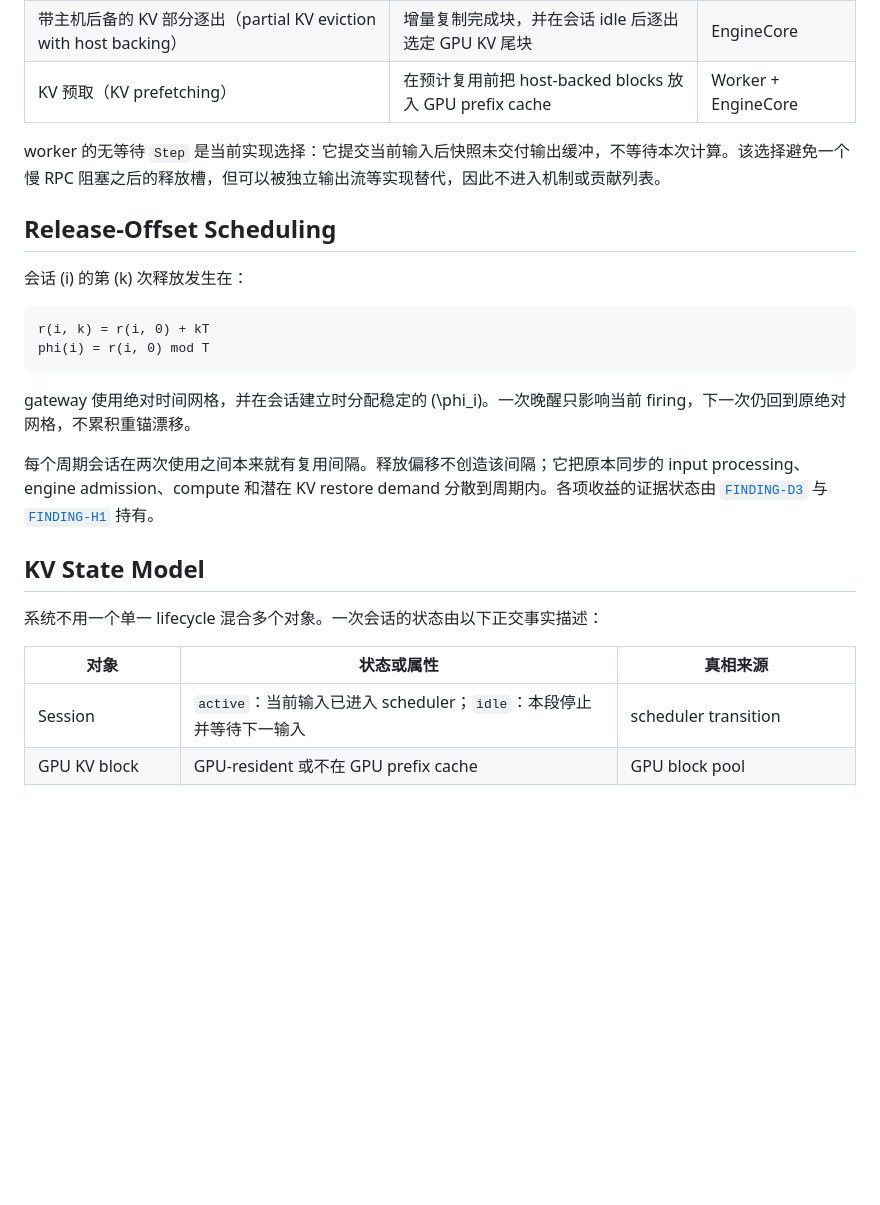
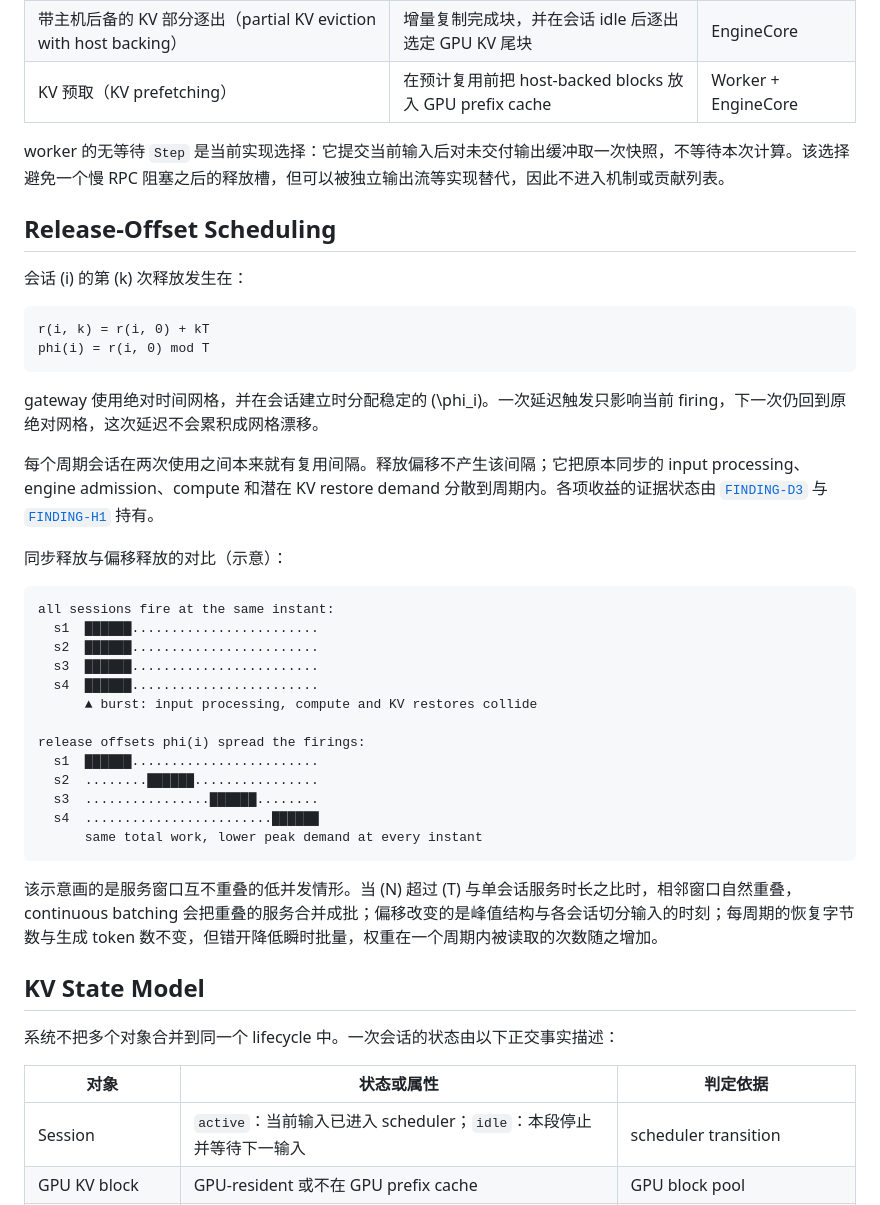
Before and after one commit to xyliax/omni-anything, a Markdown page: docs/system.md, the part around one of its changes. Rendered like a GitHub page; blank space fills up the shorter version.

````diff
--- a/docs/system.md
+++ b/docs/system.md
@@ -59,7 +59,7 @@ Conveyor 当前研究三项候选机制：
 | 带主机后备的 KV 部分逐出（partial KV eviction with host backing） | 增量复制完成块，并在会话 idle 后逐出选定 GPU KV 尾块 | EngineCore |
 | KV 预取（KV prefetching） | 在预计复用前把 host-backed blocks 放入 GPU prefix cache | Worker + EngineCore |
 
-worker 的无等待 `Step` 是当前实现选择：它提交当前输入后快照未交付输出缓冲，不等待本次计算。该选择避免一个慢 RPC 阻塞之后的释放槽，但可以被独立输出流等实现替代，因此不进入机制或贡献列表。
+worker 的无等待 `Step` 是当前实现选择：它提交当前输入后对未交付输出缓冲取一次快照，不等待本次计算。该选择避免一个慢 RPC 阻塞之后的释放槽，但可以被独立输出流等实现替代，因此不进入机制或贡献列表。
 
 ## Release-Offset Scheduling
 
@@ -70,15 +70,35 @@ r(i, k) = r(i, 0) + kT
 phi(i) = r(i, 0) mod T
 ```
 
-gateway 使用绝对时间网格，并在会话建立时分配稳定的 \(\phi_i\)。一次晚醒只影响当前 firing，下一次仍回到原绝对网格，不累积重锚漂移。
+gateway 使用绝对时间网格，并在会话建立时分配稳定的 \(\phi_i\)。一次延迟触发只影响当前 firing，下一次仍回到原绝对网格，这次延迟不会累积成网格漂移。
 
-每个周期会话在两次使用之间本来就有复用间隔。释放偏移不创造该间隔；它把原本同步的 input processing、engine admission、compute 和潜在 KV restore demand 分散到周期内。各项收益的证据状态由 [`FINDING-D3`](findings.md#finding-d3) 与 [`FINDING-H1`](findings.md#finding-h1) 持有。
+每个周期会话在两次使用之间本来就有复用间隔。释放偏移不产生该间隔；它把原本同步的 input processing、engine admission、compute 和潜在 KV restore demand 分散到周期内。各项收益的证据状态由 [`FINDING-D3`](findings.md#finding-d3) 与 [`FINDING-H1`](findings.md#finding-h1) 持有。
+
+同步释放与偏移释放的对比（示意）：
+
+```text
+all sessions fire at the same instant:
+  s1  ██████........................
+  s2  ██████........................
+  s3  ██████........................
+  s4  ██████........................
+      ▲ burst: input processing, compute and KV restores collide
+
+release offsets phi(i) spread the firings:
+  s1  ██████........................
+  s2  ........██████................
+  s3  ................██████........
+  s4  ........................██████
+      same total work, lower peak demand at every instant
+```
+
+该示意画的是服务窗口互不重叠的低并发情形。当 \(N\) 超过 \(T\) 与单会话服务时长之比时，相邻窗口自然重叠，continuous batching 会把重叠的服务合并成批；偏移改变的是峰值结构与各会话切分输入的时刻；每周期的恢复字节数与生成 token 数不变，但错开降低瞬时批量，权重在一个周期内被读取的次数随之增加。
 
 ## KV State Model
 
-系统不用一个单一 lifecycle 混合多个对象。一次会话的状态由以下正交事实描述：
+系统不把多个对象合并到同一个 lifecycle 中。一次会话的状态由以下正交事实描述：
 
-| 对象 | 状态或属性 | 真相来源 |
+| 对象 | 状态或属性 | 判定依据 |
 | --- | --- | --- |
 | Session | `active`：当前输入已进入 scheduler；`idle`：本段停止并等待下一输入 | scheduler transition |
 | GPU KV block | GPU-resident 或不在 GPU prefix cache | GPU block pool |
````
Also changed, not shown: other parts of docs/system.md (+33 -27 lines).
